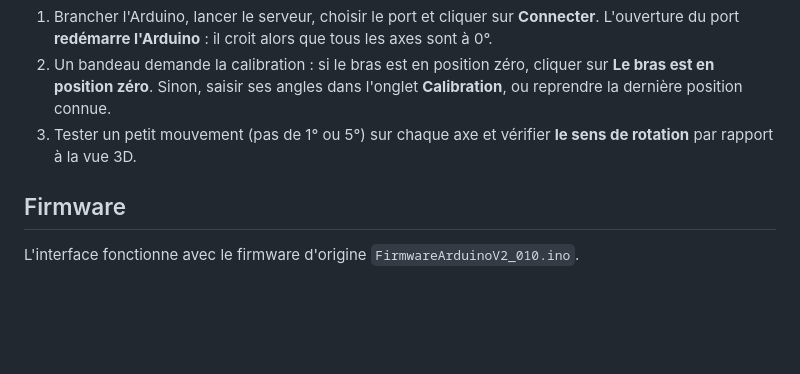
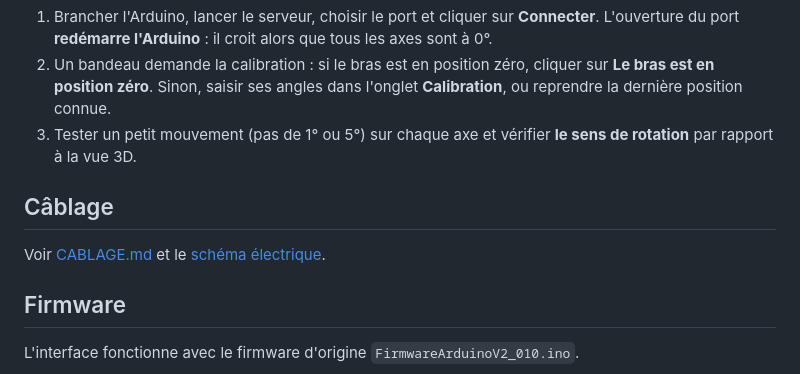
Before and after one commit to NicoRicco/mkx3d-commande, a Markdown page: README.md, the part around the change. GitHub-like rendering; blank space fills up the shorter version.

Commit message:
Schéma électrique complet (SVG, PNG, PDF A3) et son générateur
Co-Authored-By: Claude Opus 5.5 <noreply@anthropic.com>
Claude-Session: https://claude.ai/code/session_01MA8zLnUuhBzDzE3qrTMeu5

```diff
--- a/README.md
+++ b/README.md
@@ -56,6 +56,10 @@ Options utiles :
    Sinon, saisir ses angles dans l'onglet **Calibration**, ou reprendre la dernière position connue.
 3. Tester un petit mouvement (pas de 1° ou 5°) sur chaque axe et vérifier **le sens de rotation** par rapport à la vue 3D.
 
+## Câblage
+
+Voir [CABLAGE.md](CABLAGE.md) et le [schéma électrique](docs/schema_electrique.pdf).
+
 ## Firmware
 
 L'interface fonctionne avec le firmware d'origine `FirmwareArduinoV2_010.ino`.
```
Also changed, not shown: CABLAGE.md (+4 -0 lines), docs/schema_electrique.png (added), 3 other files.
